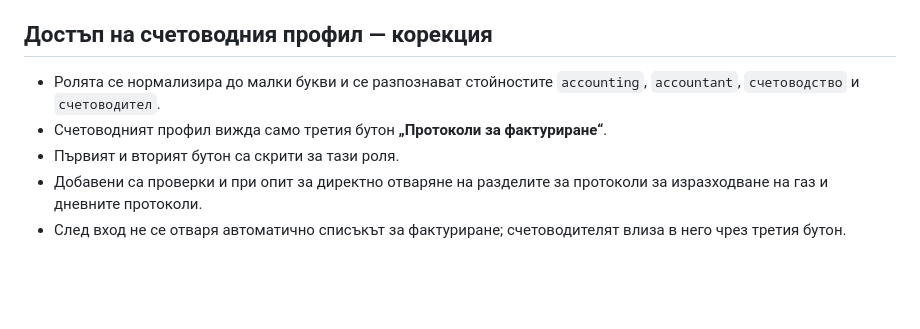
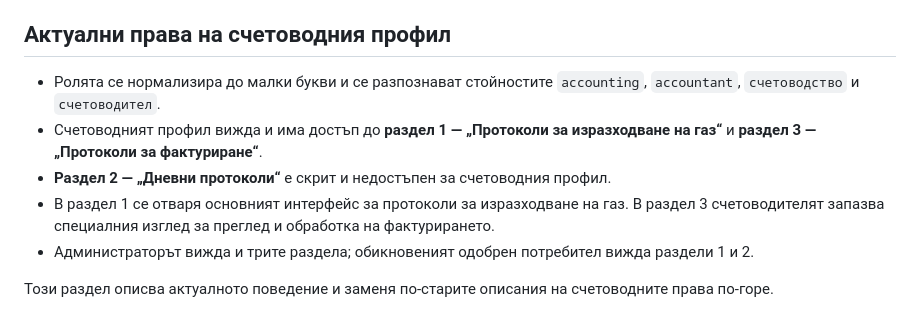
Before and after one commit to dimitar0811/gazovi-protokoli, a Markdown page: README.md, the part around the change. Drawn GitHub-style; blank space fills up the shorter version.

Commit message:
Document accounting access to sections 1 and 3

```diff
--- a/README.md
+++ b/README.md
@@ -276,10 +276,12 @@
 - При избор на третия бутон се отваря списъкът за фактуриране.
 
 
-## Достъп на счетоводния профил — корекция
+## Актуални права на счетоводния профил
 
 - Ролята се нормализира до малки букви и се разпознават стойностите `accounting`, `accountant`, `счетоводство` и `счетоводител`.
-- Счетоводният профил вижда само третия бутон **„Протоколи за фактуриране“**.
-- Първият и вторият бутон са скрити за тази роля.
-- Добавени са проверки и при опит за директно отваряне на разделите за протоколи за изразходване на газ и дневните протоколи.
-- След вход не се отваря автоматично списъкът за фактуриране; счетоводителят влиза в него чрез третия бутон.
+- Счетоводният профил вижда и има достъп до **раздел 1 — „Протоколи за изразходване на газ“** и **раздел 3 — „Протоколи за фактуриране“**.
+- **Раздел 2 — „Дневни протоколи“** е скрит и недостъпен за счетоводния профил.
+- В раздел 1 се отваря основният интерфейс за протоколи за изразходване на газ. В раздел 3 счетоводителят запазва специалния изглед за преглед и обработка на фактурирането.
+- Администраторът вижда и трите раздела; обикновеният одобрен потребител вижда раздели 1 и 2.
+
+Този раздел описва актуалното поведение и заменя по-старите описания на счетоводните права по-горе.
```
